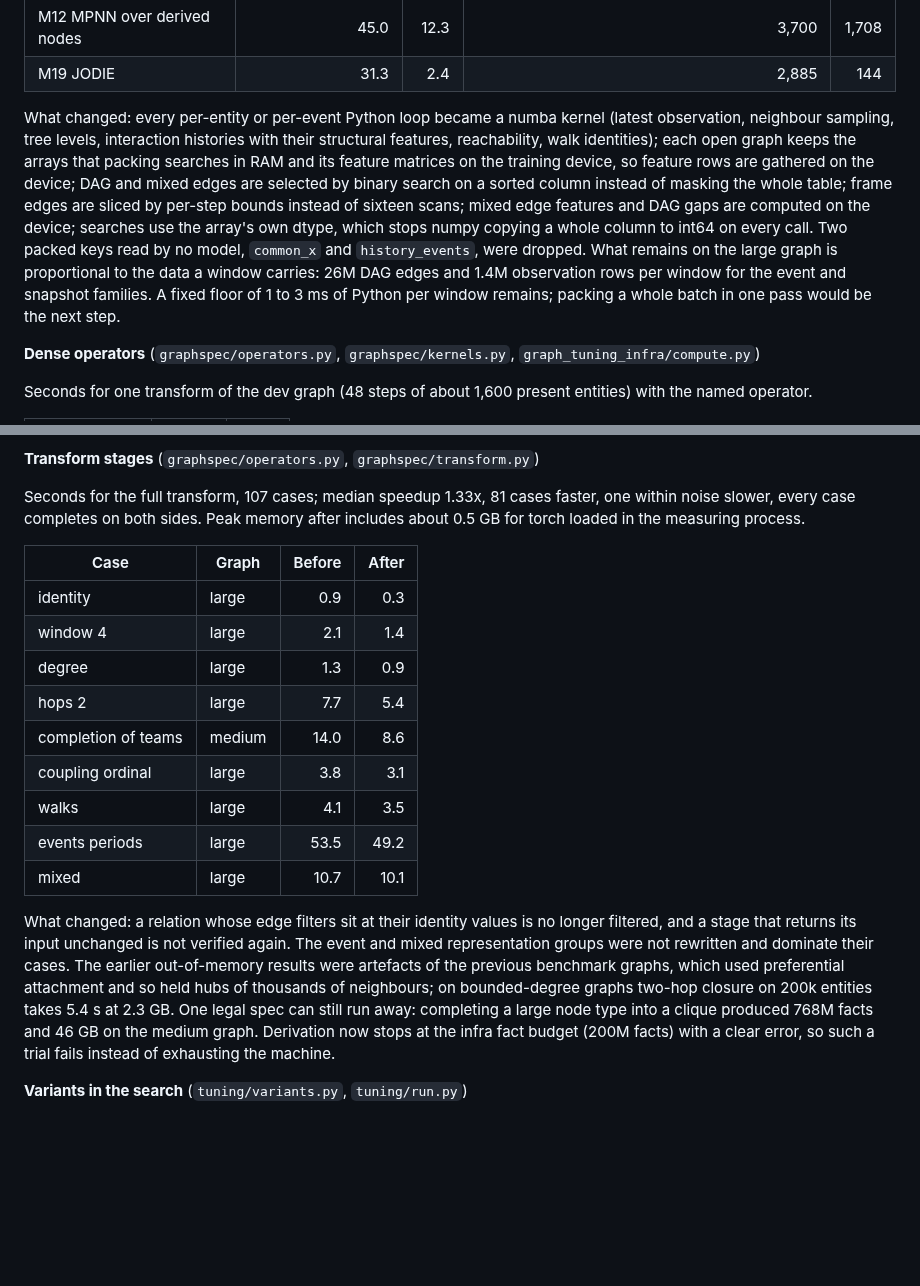
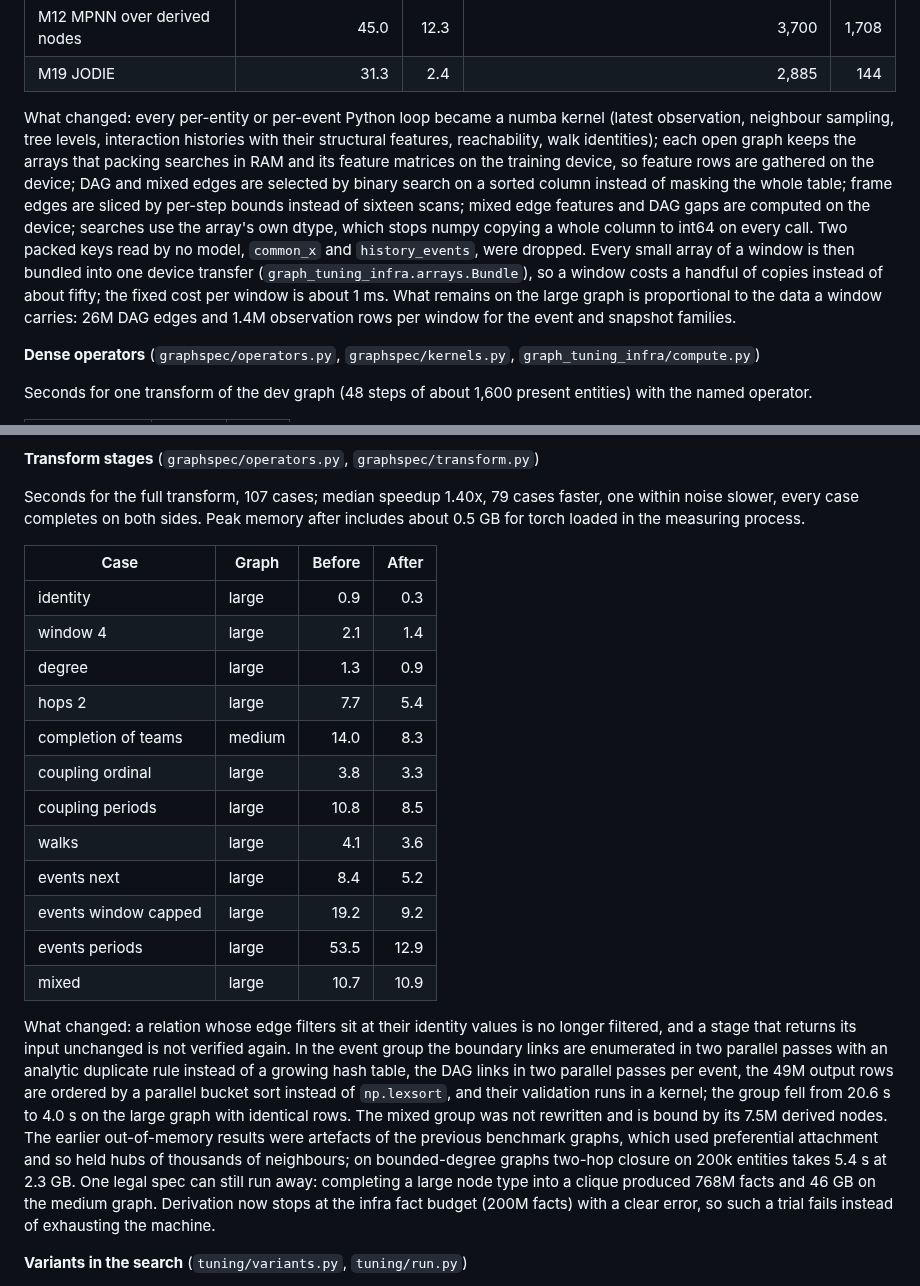
Before and after one commit to tristan00/graphspec, a Markdown page: EFFICIENCY.md, 2 parts joined by grey strips. Drawn GitHub-style; blank space fills up the shorter version.

Commit message:
Report the bundled packing floor and the event group rewrite
Co-Authored-By: Claude Fable 5.1 <noreply@anthropic.com>
Claude-Session: https://claude.ai/code/session_01KYmAH73HNLrVmMkdt59tgh

```diff
--- a/EFFICIENCY.md
+++ b/EFFICIENCY.md
@@ -27,7 +27,7 @@ Milliseconds per training window including batching, on CUDA, 24 windows per cas
 | M12 MPNN over derived nodes | 45.0 | 12.3 | 3,700 | 1,708 |
 | M19 JODIE | 31.3 | 2.4 | 2,885 | 144 |
 
-What changed: every per-entity or per-event Python loop became a numba kernel (latest observation, neighbour sampling, tree levels, interaction histories with their structural features, reachability, walk identities); each open graph keeps the arrays that packing searches in RAM and its feature matrices on the training device, so feature rows are gathered on the device; DAG and mixed edges are selected by binary search on a sorted column instead of masking the whole table; frame edges are sliced by per-step bounds instead of sixteen scans; mixed edge features and DAG gaps are computed on the device; searches use the array's own dtype, which stops numpy copying a whole column to int64 on every call. Two packed keys read by no model, `common_x` and `history_events`, were dropped. What remains on the large graph is proportional to the data a window carries: 26M DAG edges and 1.4M observation rows per window for the event and snapshot families. A fixed floor of 1 to 3 ms of Python per window remains; packing a whole batch in one pass would be the next step.
+What changed: every per-entity or per-event Python loop became a numba kernel (latest observation, neighbour sampling, tree levels, interaction histories with their structural features, reachability, walk identities); each open graph keeps the arrays that packing searches in RAM and its feature matrices on the training device, so feature rows are gathered on the device; DAG and mixed edges are selected by binary search on a sorted column instead of masking the whole table; frame edges are sliced by per-step bounds instead of sixteen scans; mixed edge features and DAG gaps are computed on the device; searches use the array's own dtype, which stops numpy copying a whole column to int64 on every call. Two packed keys read by no model, `common_x` and `history_events`, were dropped. Every small array of a window is then bundled into one device transfer (`graph_tuning_infra.arrays.Bundle`), so a window costs a handful of copies instead of about fifty; the fixed cost per window is about 1 ms. What remains on the large graph is proportional to the data a window carries: 26M DAG edges and 1.4M observation rows per window for the event and snapshot families.
 
 **Dense operators** (`graphspec/operators.py`, `graphspec/kernels.py`, `graph_tuning_infra/compute.py`)
 
@@ -44,7 +44,7 @@ What changed: connected components come from a union-find kernel; diffusion and
 
 **Transform stages** (`graphspec/operators.py`, `graphspec/transform.py`)
 
-Seconds for the full transform, 107 cases; median speedup 1.33x, 81 cases faster, one within noise slower, every case completes on both sides. Peak memory after includes about 0.5 GB for torch loaded in the measuring process.
+Seconds for the full transform, 107 cases; median speedup 1.40x, 79 cases faster, one within noise slower, every case completes on both sides. Peak memory after includes about 0.5 GB for torch loaded in the measuring process.
 
 | Case | Graph | Before | After |
 |---|---|---:|---:|
@@ -52,13 +52,16 @@ Seconds for the full transform, 107 cases; median speedup 1.33x, 81 cases faster
 | window 4 | large | 2.1 | 1.4 |
 | degree | large | 1.3 | 0.9 |
 | hops 2 | large | 7.7 | 5.4 |
-| completion of teams | medium | 14.0 | 8.6 |
-| coupling ordinal | large | 3.8 | 3.1 |
-| walks | large | 4.1 | 3.5 |
-| events periods | large | 53.5 | 49.2 |
-| mixed | large | 10.7 | 10.1 |
+| completion of teams | medium | 14.0 | 8.3 |
+| coupling ordinal | large | 3.8 | 3.3 |
+| coupling periods | large | 10.8 | 8.5 |
+| walks | large | 4.1 | 3.6 |
+| events next | large | 8.4 | 5.2 |
+| events window capped | large | 19.2 | 9.2 |
+| events periods | large | 53.5 | 12.9 |
+| mixed | large | 10.7 | 10.9 |
 
-What changed: a relation whose edge filters sit at their identity values is no longer filtered, and a stage that returns its input unchanged is not verified again. The event and mixed representation groups were not rewritten and dominate their cases. The earlier out-of-memory results were artefacts of the previous benchmark graphs, which used preferential attachment and so held hubs of thousands of neighbours; on bounded-degree graphs two-hop closure on 200k entities takes 5.4 s at 2.3 GB. One legal spec can still run away: completing a large node type into a clique produced 768M facts and 46 GB on the medium graph. Derivation now stops at the infra fact budget (200M facts) with a clear error, so such a trial fails instead of exhausting the machine.
+What changed: a relation whose edge filters sit at their identity values is no longer filtered, and a stage that returns its input unchanged is not verified again. In the event group the boundary links are enumerated in two parallel passes with an analytic duplicate rule instead of a growing hash table, the DAG links in two parallel passes per event, the 49M output rows are ordered by a parallel bucket sort instead of `np.lexsort`, and their validation runs in a kernel; the group fell from 20.6 s to 4.0 s on the large graph with identical rows. The mixed group was not rewritten and is bound by its 7.5M derived nodes. The earlier out-of-memory results were artefacts of the previous benchmark graphs, which used preferential attachment and so held hubs of thousands of neighbours; on bounded-degree graphs two-hop closure on 200k entities takes 5.4 s at 2.3 GB. One legal spec can still run away: completing a large node type into a clique produced 768M facts and 46 GB on the medium graph. Derivation now stops at the infra fact budget (200M facts) with a clear error, so such a trial fails instead of exhausting the machine.
 
 **Variants in the search** (`tuning/variants.py`, `tuning/run.py`)
 
```
